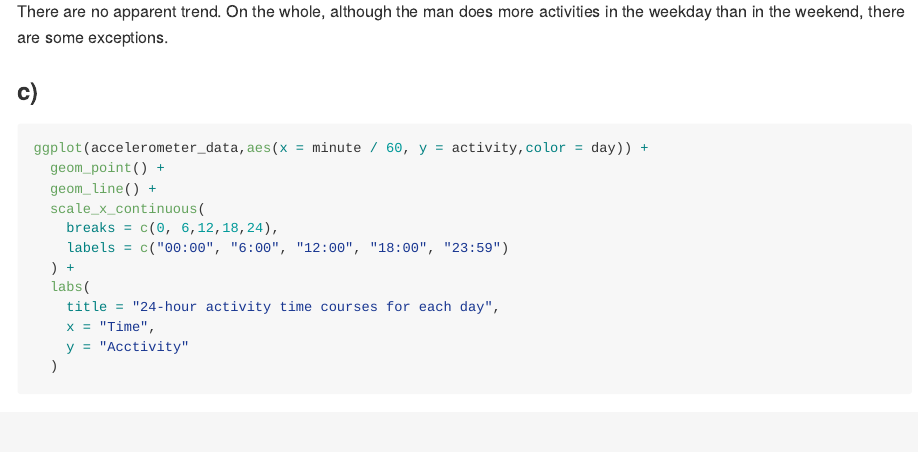
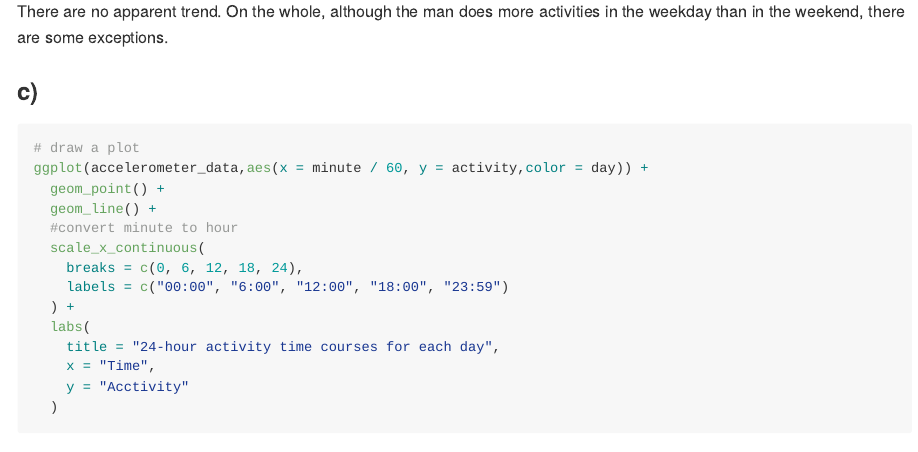
Before and after one commit to gosicksky/p8105_hw3_kz2411, an R Markdown document (p8105_hw3_kz2411.Rmd): the page in a window 1100 px wide, from 11410 px down. The pictures show the output file p8105_hw3_kz2411.md that the author committed with the source, drawn offline in the style of GitHub.

Commit message:
add comment

````diff
--- a/p8105_hw3_kz2411.Rmd
+++ b/p8105_hw3_kz2411.Rmd
@@ -251,11 +251,13 @@ On the whole, although the man does more activities in the weekday than in the w
 
 ### c)
 ```{r draw a plot}
+# draw a plot
 ggplot(accelerometer_data,aes(x = minute / 60, y = activity,color = day)) +
   geom_point() +
   geom_line() +
+  #convert minute to hour
   scale_x_continuous(
-    breaks = c(0, 6,12,18,24),
+    breaks = c(0, 6, 12, 18, 24),
     labels = c("00:00", "6:00", "12:00", "18:00", "23:59")
   ) +
   labs(
````
Also changed, not shown: p8105_hw3_kz2411.md.
